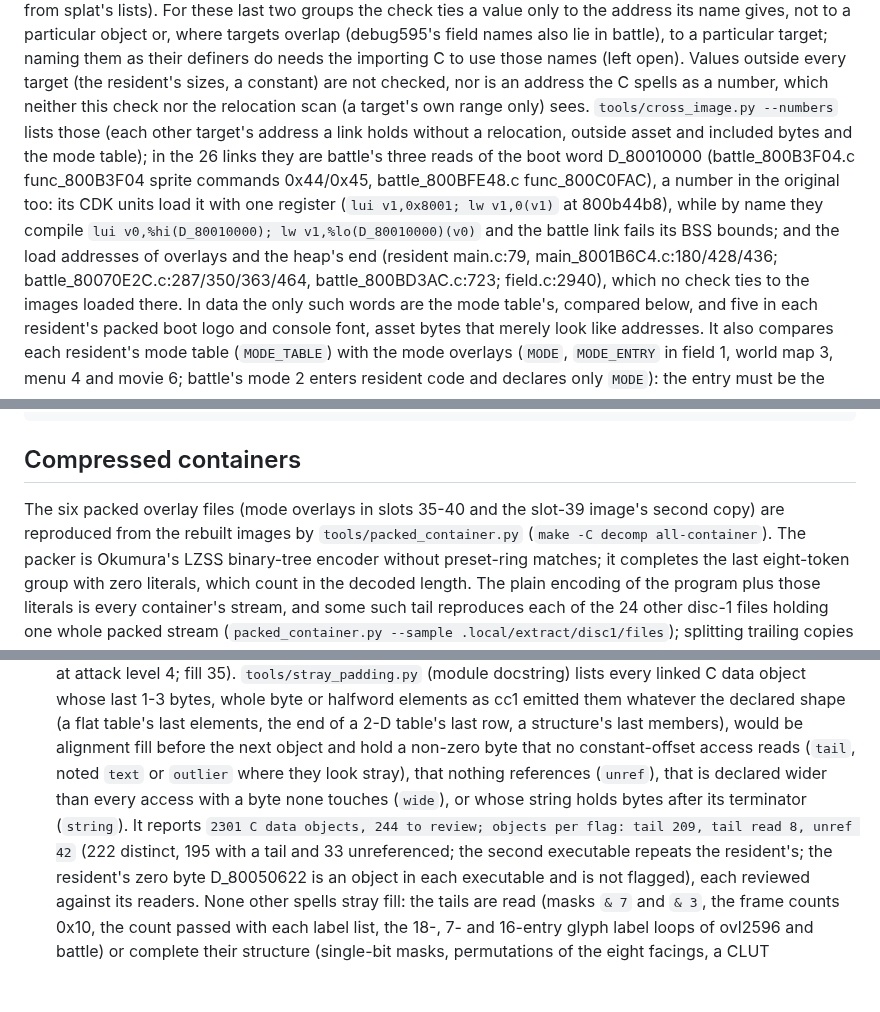
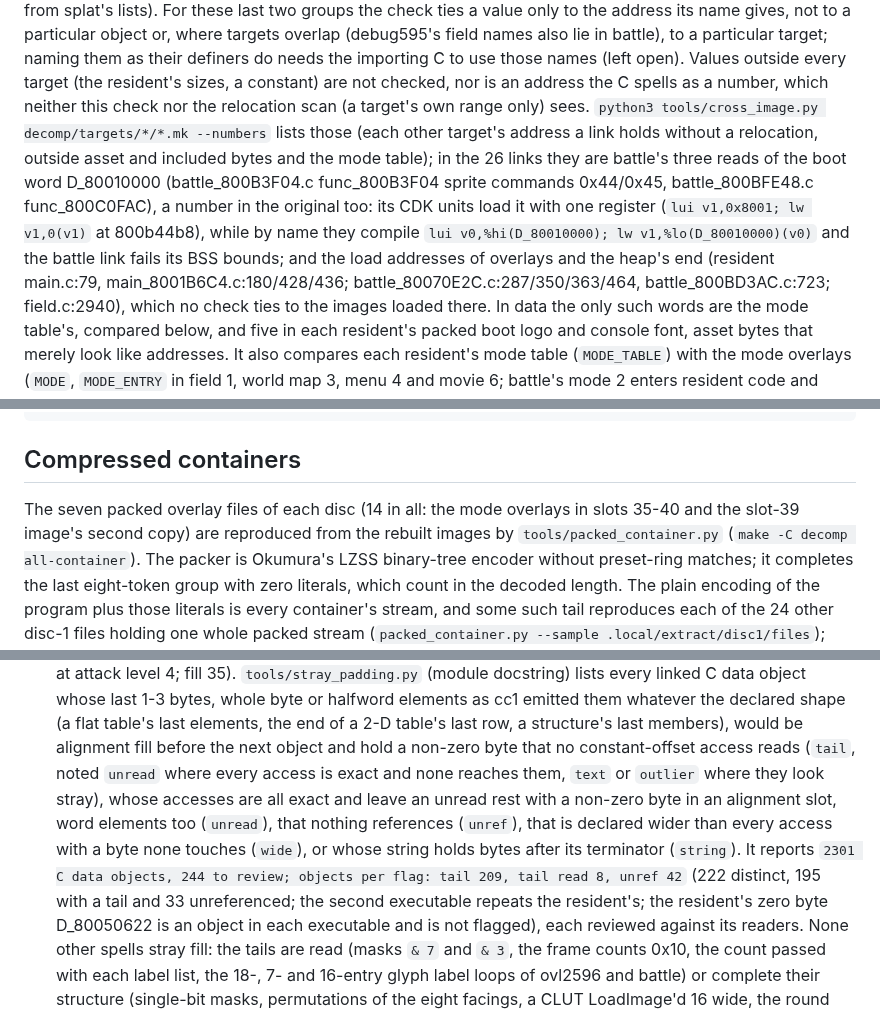
Before and after one commit to brianblakely/xenogears-ex-machina, a Markdown page: docs/matching.md, 3 parts joined by grey strips. Rendered like a GitHub page; blank space fills up the shorter version.

Commit message:
Count seven containers per disc; give --numbers its configurations; add unread
CONTAINERS in the target .mk files name 14 packed files, seven per disc
(slots 35-40 and 3957 on Disc 1, 30-35 and 3952 on Disc 2), as the
handbook says; matching.md said six. cross_image.py requires the
configurations (`error: the following arguments are required: configs`
without them); with decomp/targets/*/*.mk, every one, --numbers prints the
17 lines the passage cites. stray_padding.py's docstring defines a fifth
flag, unread, and an unread note on tail that the summary left out; no
object carries either on this tree (2301 C data objects, 244 to review;
objects per flag: tail 209, tail read 8, unref 42).

Co-Authored-By: Claude Opus 5.5 <noreply@anthropic.com>

```diff
--- a/docs/matching.md
+++ b/docs/matching.md
@@ -218,15 +218,15 @@ lie in battle), to a particular target; naming them as their definers do needs t
 importing C to use those names (left open). Values outside every target (the
 resident's sizes, a constant) are not checked, nor is an address the C spells as a
 number, which neither this check nor the relocation scan (a target's own range only)
-sees. `tools/cross_image.py --numbers` lists those (each other target's address a
-link holds without a relocation, outside asset and included bytes and the mode
-table); in the 26 links they are battle's three reads of the boot word D_80010000
-(battle_800B3F04.c func_800B3F04 sprite commands 0x44/0x45, battle_800BFE48.c
-func_800C0FAC), a number in the original too: its CDK units load it with one
-register (`lui v1,0x8001; lw v1,0(v1)` at 800b44b8), while by name they compile
-`lui v0,%hi(D_80010000); lw v1,%lo(D_80010000)(v0)` and the battle link fails its
-BSS bounds; and the load addresses of overlays and the heap's end (resident
-main.c:79, main_8001B6C4.c:180/428/436; battle_80070E2C.c:287/350/363/464,
+sees. `python3 tools/cross_image.py decomp/targets/*/*.mk --numbers` lists those
+(each other target's address a link holds without a relocation, outside asset and
+included bytes and the mode table); in the 26 links they are battle's three reads of
+the boot word D_80010000 (battle_800B3F04.c func_800B3F04 sprite commands 0x44/0x45,
+battle_800BFE48.c func_800C0FAC), a number in the original too: its CDK units load
+it with one register (`lui v1,0x8001; lw v1,0(v1)` at 800b44b8), while by name they
+compile `lui v0,%hi(D_80010000); lw v1,%lo(D_80010000)(v0)` and the battle link
+fails its BSS bounds; and the load addresses of overlays and the heap's end
+(resident main.c:79, main_8001B6C4.c:180/428/436; battle_80070E2C.c:287/350/363/464,
 battle_800BD3AC.c:723; field.c:2940), which no check ties to the images loaded
 there. In data the only such words are the mode table's, compared below, and five
 in each resident's packed boot logo and console font, asset bytes that merely look
@@ -257,8 +257,8 @@ python3 tools/matching_diff.py decomp/targets/overlays/field.mk [-f func_8007xxx
 
 ## Compressed containers
 
-The six packed overlay files (mode overlays in slots 35-40 and the slot-39
-image's second copy) are reproduced from the rebuilt images by
+The seven packed overlay files of each disc (14 in all: the mode overlays in slots
+35-40 and the slot-39 image's second copy) are reproduced from the rebuilt images by
 `tools/packed_container.py` (`make -C decomp all-container`). The packer is
 Okumura's LZSS binary-tree encoder without preset-ring matches; it completes the
 last eight-token group with zero literals, which count in the decoded length.
@@ -638,10 +638,12 @@ converted to C per unit. What converting the targets' `.data` established:
   whatever the declared shape (a flat table's last elements, the end of a 2-D table's
   last row, a structure's last members), would be alignment fill before the next
   object and hold a non-zero byte that no constant-offset access reads (`tail`, noted
-  `text` or `outlier` where they look stray), that nothing references (`unref`), that
-  is declared wider than every access with a byte none touches (`wide`), or whose
-  string holds bytes after its terminator (`string`). It reports
-  `2301 C data objects, 244 to review; objects per flag: tail 209, tail read 8,
+  `unread` where every access is exact and none reaches them, `text` or `outlier`
+  where they look stray), whose accesses are all exact and leave an unread rest with a
+  non-zero byte in an alignment slot, word elements too (`unread`), that nothing
+  references (`unref`), that is declared wider than every access with a byte none
+  touches (`wide`), or whose string holds bytes after its terminator (`string`).
+  It reports `2301 C data objects, 244 to review; objects per flag: tail 209, tail read 8,
   unref 42` (222 distinct, 195 with a tail and 33 unreferenced; the second executable
   repeats the resident's; the resident's zero byte D_80050622 is an object in each
   executable and is not flagged), each reviewed against its readers. None other
```
